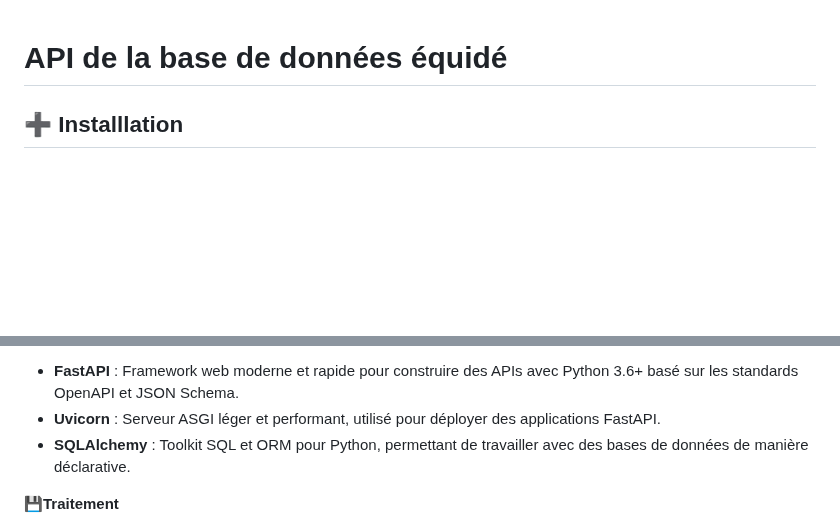
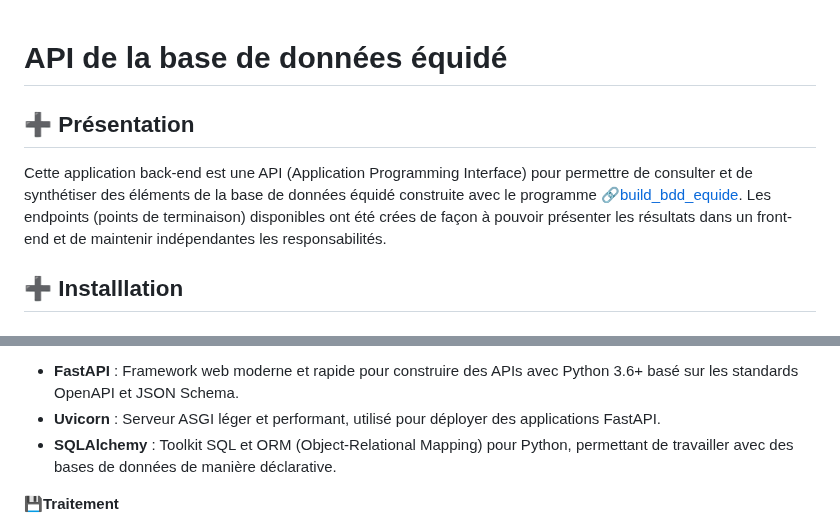
Before and after one commit to Projets-finaux-Simplon-2024/api_equide, a Markdown page: README.md, 2 parts joined by grey strips. Rendered like a GitHub page; blank space fills up the shorter version.

Commit message:
docs(api_equide): ajout de la partie présentation

```diff
--- a/README.md
+++ b/README.md
@@ -1,4 +1,7 @@
 # API de la base de données équidé
+## :heavy_plus_sign: Présentation
+Cette application back-end est une API (Application Programming Interface) pour permettre de consulter et de synthétiser des éléments de la base de données équidé construite avec le programme [:link:build_bdd_equide](https://github.com/Projets-finaux-Simplon-2024/build_bdd_equide). Les endpoints (points de terminaison) disponibles ont été crées de façon à pouvoir présenter les résultats dans un front-end et de maintenir indépendantes les responsabilités.
+
 ## :heavy_plus_sign: Installlation
 ### Prérequis
 Pour faire fonctionner l'API il faut commencer par créer la base de données qui correspond via le dépôt github [:link:build_bdd_equide](https://github.com/Projets-finaux-Simplon-2024/build_bdd_equide)
@@ -86,7 +89,7 @@ http://127.0.0.1:8000/docs
 
 - **FastAPI** : Framework web moderne et rapide pour construire des APIs avec Python 3.6+ basé sur les standards OpenAPI et JSON Schema.
 - **Uvicorn** : Serveur ASGI léger et performant, utilisé pour déployer des applications FastAPI.
-- **SQLAlchemy** : Toolkit SQL et ORM pour Python, permettant de travailler avec des bases de données de manière déclarative.
+- **SQLAlchemy** : Toolkit SQL et ORM (Object-Relational Mapping) pour Python, permettant de travailler avec des bases de données de manière déclarative.
 
  :floppy_disk:**Traitement**
 
```
